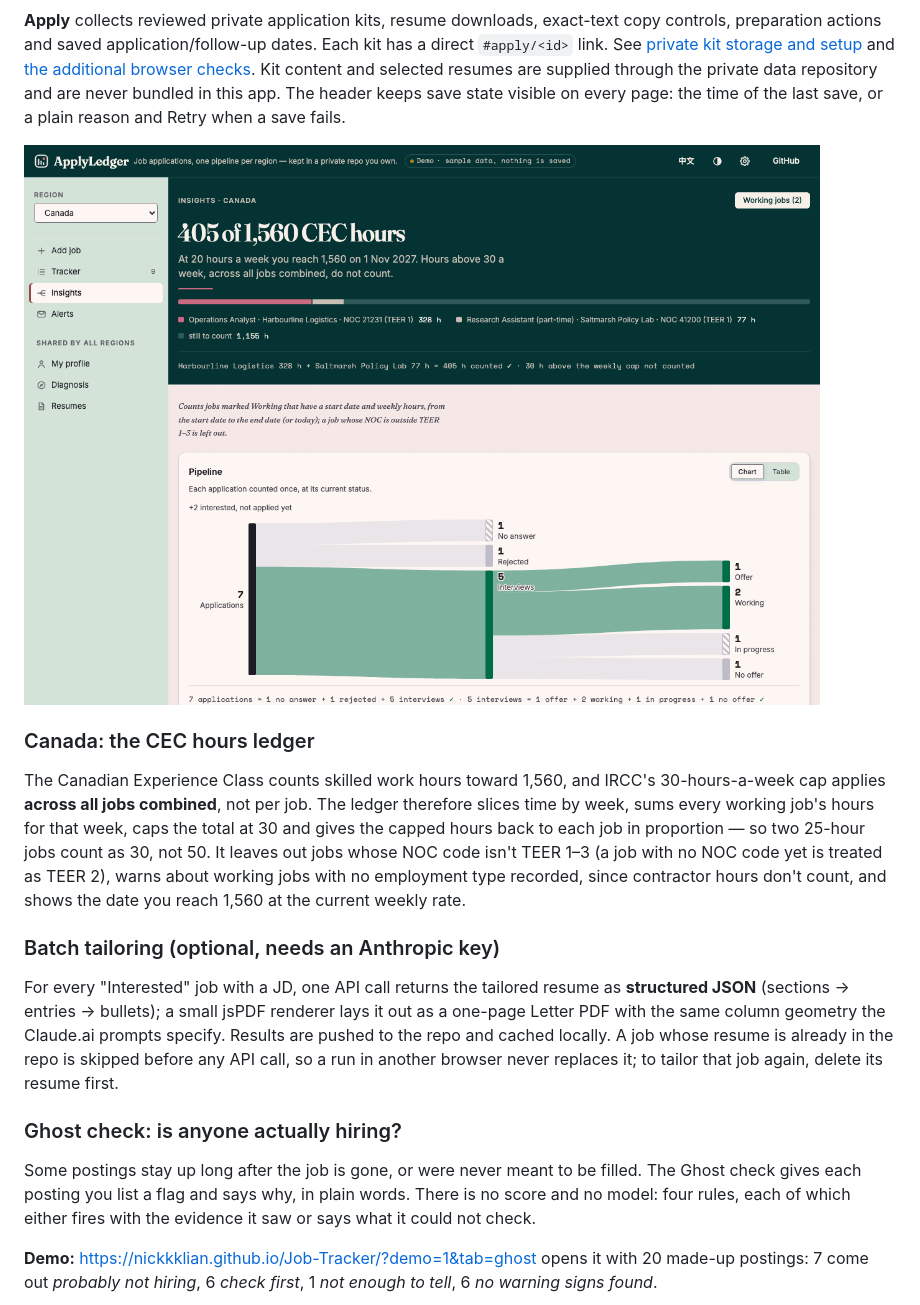
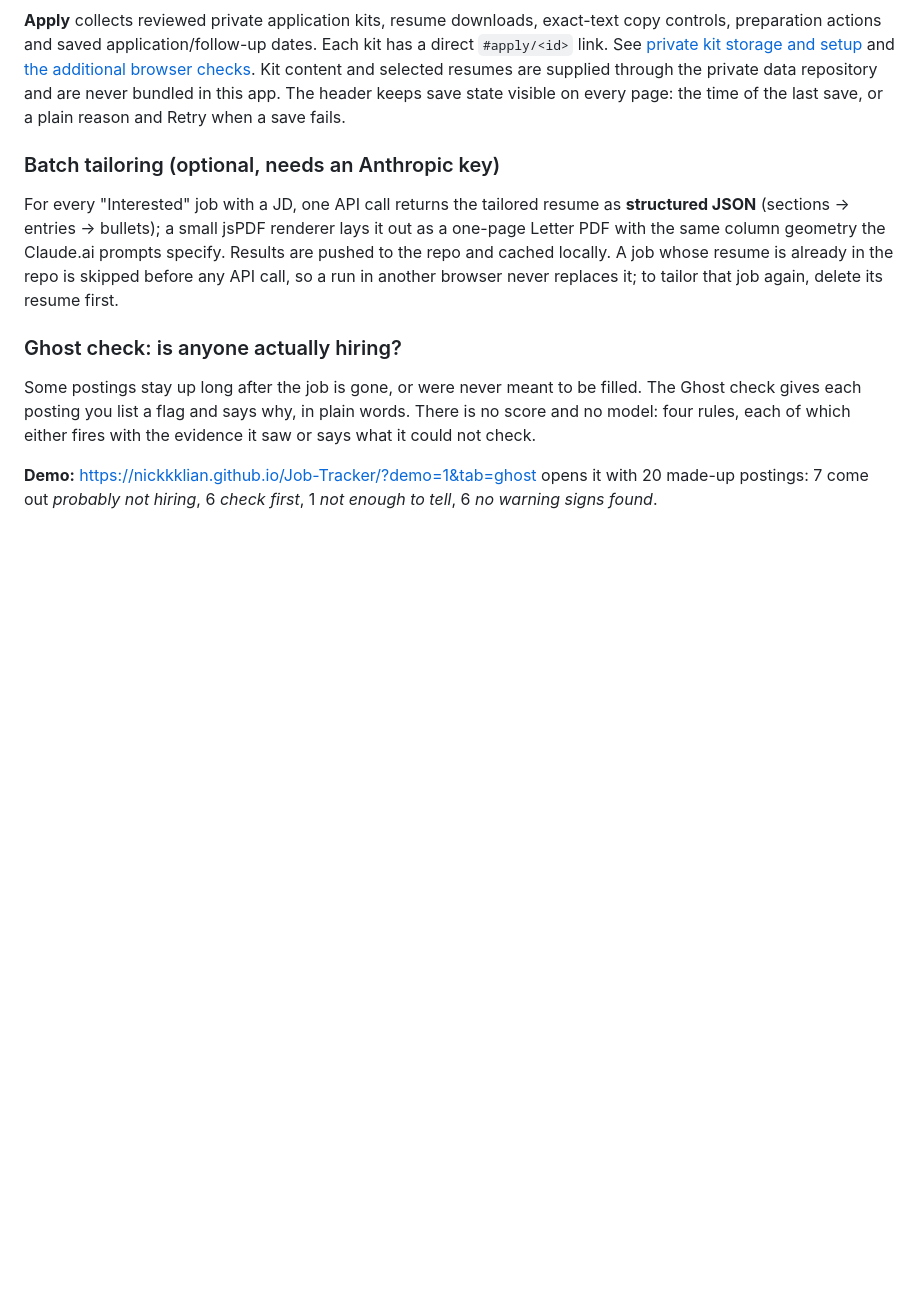
Before and after one commit to NickkkLian/Job-Tracker, a Markdown page: README.md, the part around one of its changes. Drawn GitHub-style; blank space fills up the shorter version.

Commit message:
README: drop the Canada hours ledger section and retake the tracker screenshot
Removes the ledger section, the two table clauses that pointed to it and the Insights
screenshot that showed it. The tracker screenshot is retaken from the current demo
(?demo=1&tab=tracker, 1280x900); the old one showed an earlier layout.

Co-Authored-By: Claude Opus 5.5 <noreply@anthropic.com>

```diff
--- a/README.md
+++ b/README.md
@@ -80,17 +80,6 @@ and [the additional browser checks](test/README.md). Kit content and selected re
 are supplied through the private data repository and are never bundled in this app.
 The header keeps save state visible on every page: the time of the last save, or a plain reason and Retry when a
 save fails.
-
-![Insights](docs/screenshot-insights.png)
-
-### Canada: the CEC hours ledger
-
-The Canadian Experience Class counts skilled work hours toward 1,560, and IRCC's 30-hours-a-week cap applies
-**across all jobs combined**, not per job. The ledger therefore slices time by week, sums every working job's hours
-for that week, caps the total at 30 and gives the capped hours back to each job in proportion — so two 25-hour jobs
-count as 30, not 50. It leaves out jobs whose NOC code isn't TEER 1–3 (a job with no NOC code yet is treated as
-TEER 2), warns about working jobs with no employment type recorded, since contractor hours don't count, and shows
-the date you reach 1,560 at the current weekly rate.
 
 ### Batch tailoring (optional, needs an Anthropic key)
 
```
Also changed, not shown: other parts of README.md (+2 -2 lines), docs/screenshot-tracker.png.
